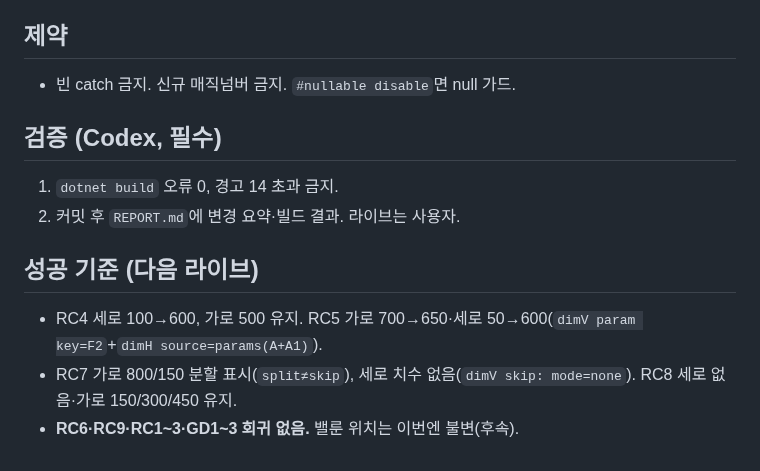
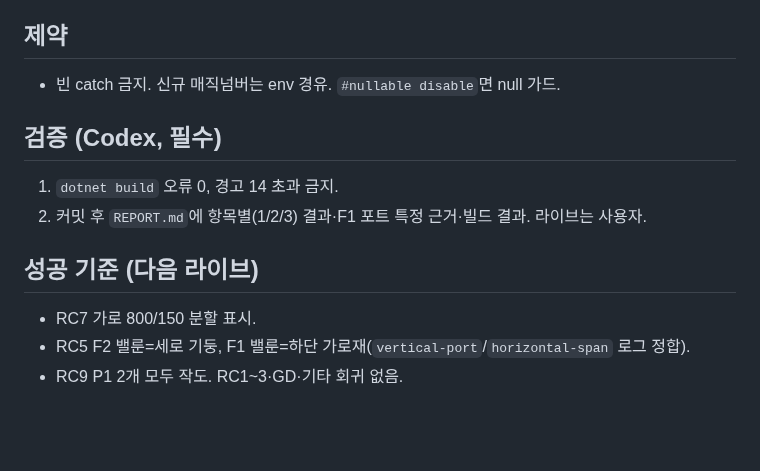
Before and after one commit to ngnsh1213-glitch/PlantFlow_Support, a Markdown page: .plans/HANDOFF.md, the part around one of its changes. Drawn GitHub-style; blank space fills up the shorter version.

```diff
--- a/.plans/HANDOFF.md
+++ b/.plans/HANDOFF.md
@@ -50,12 +51,12 @@ if (RC8) return new NotabTypeConfig { VerticalMode = "none", PipeCalloutSide = "
 
 ## 제약
-- 빈 catch 금지. 신규 매직넘버 금지. `#nullable disable`면 null 가드.
+- 빈 catch 금지. 신규 매직넘버는 env 경유. `#nullable disable`면 null 가드.
 
 ## 검증 (Codex, 필수)
 1. `dotnet build` 오류 0, 경고 14 초과 금지.
-2. 커밋 후 `REPORT.md`에 변경 요약·빌드 결과. 라이브는 사용자.
+2. 커밋 후 `REPORT.md`에 항목별(1/2/3) 결과·F1 포트 특정 근거·빌드 결과. 라이브는 사용자.
 
 ## 성공 기준 (다음 라이브)
-- RC4 세로 100→600, 가로 500 유지. RC5 가로 700→650·세로 50→600(`dimV param key=F2`+`dimH source=params(A+A1)`).
-- RC7 가로 800/150 분할 표시(`split≠skip`), 세로 치수 없음(`dimV skip: mode=none`). RC8 세로 없음·가로 150/300/450 유지.
-- **RC6·RC9·RC1~3·GD1~3 회귀 없음.** 밸룬 위치는 이번엔 불변(후속).
+- RC7 가로 800/150 분할 표시.
+- RC5 F2 밸룬=세로 기둥, F1 밸룬=하단 가로재(`vertical-port`/`horizontal-span` 로그 정합).
+- RC9 P1 2개 모두 작도. RC1~3·GD·기타 회귀 없음.
```
Also changed, not shown: other parts of .plans/HANDOFF.md (+32 -31 lines), .plans/notab_rc5_9_review_20260722.md (+23 -3 lines).
